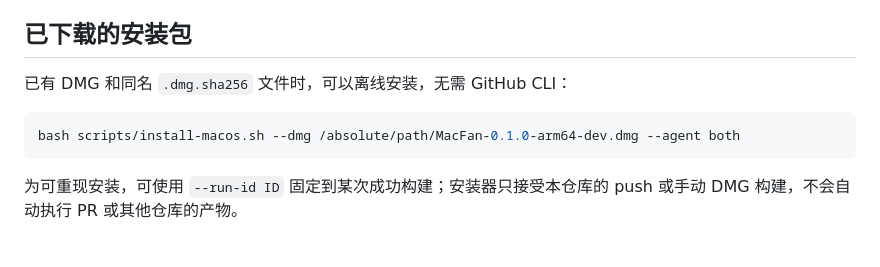
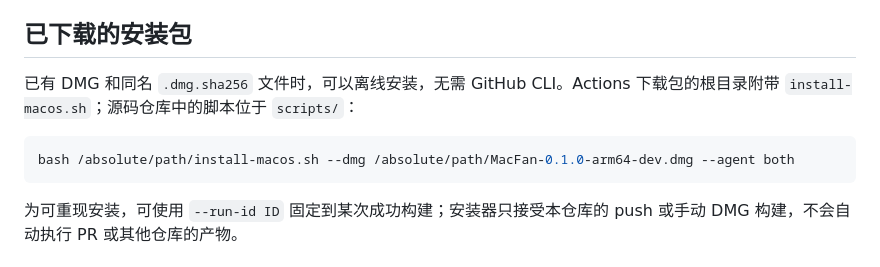
Before and after one commit to timmyagentic/agentic-fan, a Markdown page: INSTALL.md, the part around the change. Drawn GitHub-style.

````diff
--- a/INSTALL.md
+++ b/INSTALL.md
@@ -34,10 +34,10 @@ bash "$macfan_checkout/repo/scripts/install-macos.sh" --agent codex
 
 ## 已下载的安装包
 
-已有 DMG 和同名 `.dmg.sha256` 文件时，可以离线安装，无需 GitHub CLI：
+已有 DMG 和同名 `.dmg.sha256` 文件时，可以离线安装，无需 GitHub CLI。Actions 下载包的根目录附带 `install-macos.sh`；源码仓库中的脚本位于 `scripts/`：
 
 ```sh
-bash scripts/install-macos.sh --dmg /absolute/path/MacFan-0.1.0-arm64-dev.dmg --agent both
+bash /absolute/path/install-macos.sh --dmg /absolute/path/MacFan-0.1.0-arm64-dev.dmg --agent both
 ```
 
 为可重现安装，可使用 `--run-id ID` 固定到某次成功构建；安装器只接受本仓库的 push 或手动 DMG 构建，不会自动执行 PR 或其他仓库的产物。
````
Also changed, not shown: docs/macos-packaging.md (+1 -0 lines).
